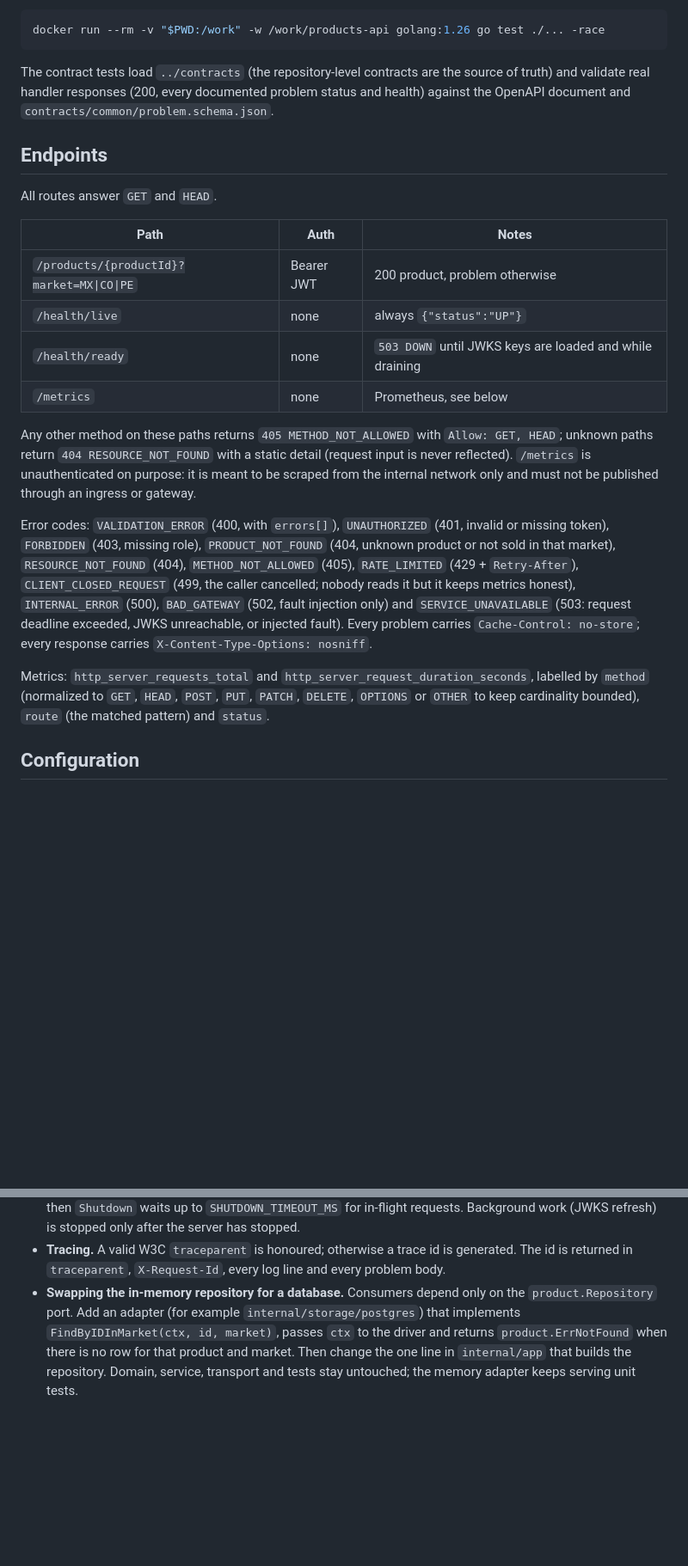
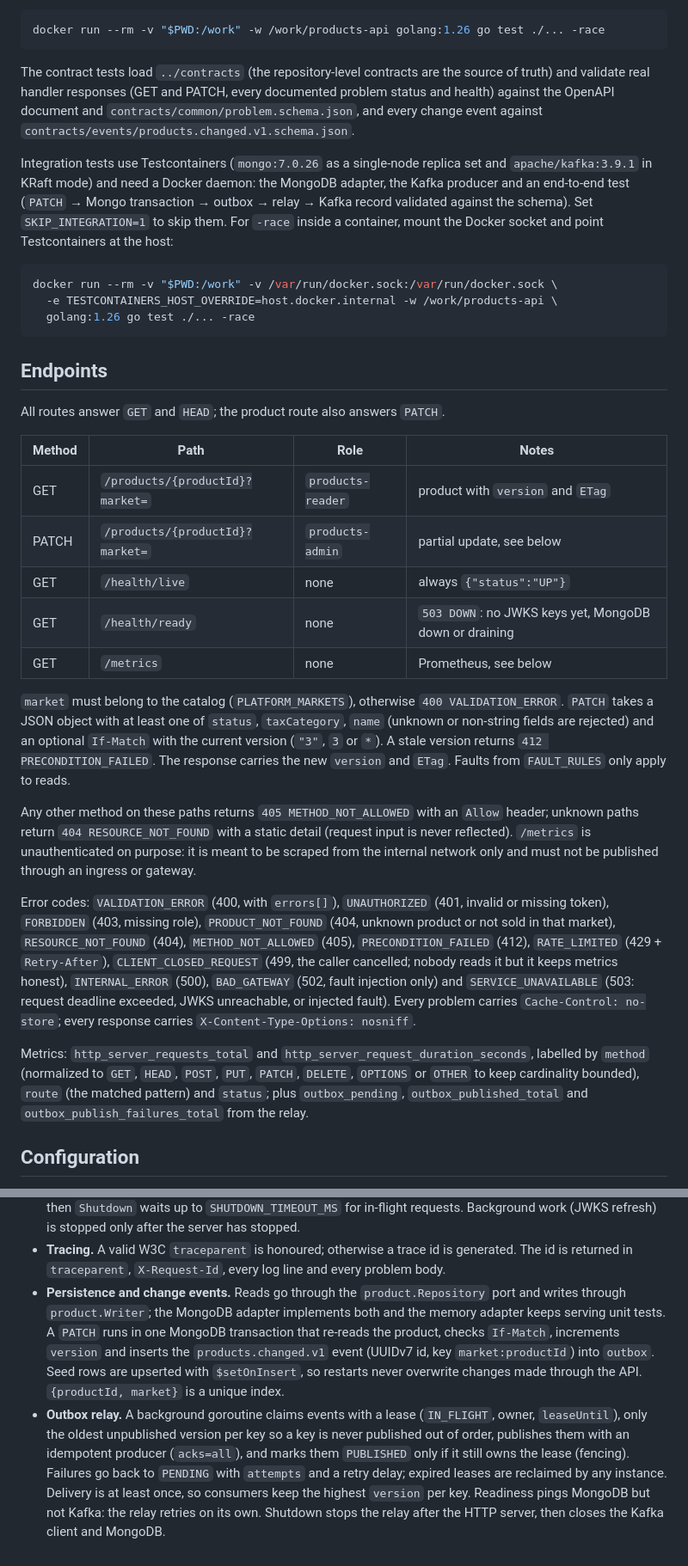
Before and after one commit to 3xor18/grupo-mariposa, a Markdown page: products-api/README.md, 2 parts joined by grey strips. Shown at 86% size. Rendered like a GitHub page; blank space fills up the shorter version.

Commit message:
docs(products-api): document market catalog, patch, persistence and outbox relay

````diff
--- a/products-api/README.md
+++ b/products-api/README.md
@@ -38,28 +43,49 @@ docker run --rm -v "$PWD:/work" -w /work/products-api golang:1.26 go test ./...
 ```
 
 The contract tests load `../contracts` (the repository-level contracts are the source of truth)
-and validate real handler responses (200, every documented problem status and health) against
-the OpenAPI document and `contracts/common/problem.schema.json`.
+and validate real handler responses (GET and PATCH, every documented problem status and health)
+against the OpenAPI document and `contracts/common/problem.schema.json`, and every change event
+against `contracts/events/products.changed.v1.schema.json`.
+
+Integration tests use Testcontainers (`mongo:7.0.26` as a single-node replica set and
+`apache/kafka:3.9.1` in KRaft mode) and need a Docker daemon: the MongoDB adapter, the Kafka
+producer and an end-to-end test (`PATCH` → Mongo transaction → outbox → relay → Kafka record
+validated against the schema). Set `SKIP_INTEGRATION=1` to skip them. For `-race` inside a
+container, mount the Docker socket and point Testcontainers at the host:
+
+```bash
+docker run --rm -v "$PWD:/work" -v /var/run/docker.sock:/var/run/docker.sock \
+  -e TESTCONTAINERS_HOST_OVERRIDE=host.docker.internal -w /work/products-api \
+  golang:1.26 go test ./... -race
+```
 
 ## Endpoints
 
-All routes answer `GET` and `HEAD`.
+All routes answer `GET` and `HEAD`; the product route also answers `PATCH`.
 
-| Path | Auth | Notes |
-|---|---|---|
-| `/products/{productId}?market=MX\|CO\|PE` | Bearer JWT | 200 product, problem otherwise |
-| `/health/live` | none | always `{"status":"UP"}` |
-| `/health/ready` | none | `503 DOWN` until JWKS keys are loaded and while draining |
-| `/metrics` | none | Prometheus, see below |
+| Method | Path | Role | Notes |
+|---|---|---|---|
+| GET | `/products/{productId}?market=` | `products-reader` | product with `version` and `ETag` |
+| PATCH | `/products/{productId}?market=` | `products-admin` | partial update, see below |
+| GET | `/health/live` | none | always `{"status":"UP"}` |
+| GET | `/health/ready` | none | `503 DOWN`: no JWKS keys yet, MongoDB down or draining |
+| GET | `/metrics` | none | Prometheus, see below |
 
-Any other method on these paths returns `405 METHOD_NOT_ALLOWED` with `Allow: GET, HEAD`; unknown
+`market` must belong to the catalog (`PLATFORM_MARKETS`), otherwise `400 VALIDATION_ERROR`.
+`PATCH` takes a JSON object with at least one of `status`, `taxCategory`, `name` (unknown or
+non-string fields are rejected) and an optional `If-Match` with the current version (`"3"`, `3` or
+`*`). A stale version returns `412 PRECONDITION_FAILED`. The response carries the new `version`
+and `ETag`. Faults from `FAULT_RULES` only apply to reads.
+
+Any other method on these paths returns `405 METHOD_NOT_ALLOWED` with an `Allow` header; unknown
 paths return `404 RESOURCE_NOT_FOUND` with a static detail (request input is never reflected).
 `/metrics` is unauthenticated on purpose: it is meant to be scraped from the internal network
 only and must not be published through an ingress or gateway.
 
 Error codes: `VALIDATION_ERROR` (400, with `errors[]`), `UNAUTHORIZED` (401, invalid or missing
 token), `FORBIDDEN` (403, missing role), `PRODUCT_NOT_FOUND` (404, unknown product or not sold in
-that market), `RESOURCE_NOT_FOUND` (404), `METHOD_NOT_ALLOWED` (405), `RATE_LIMITED` (429 +
+that market), `RESOURCE_NOT_FOUND` (404), `METHOD_NOT_ALLOWED` (405), `PRECONDITION_FAILED`
+(412), `RATE_LIMITED` (429 +
 `Retry-After`), `CLIENT_CLOSED_REQUEST` (499, the caller cancelled; nobody reads it but it keeps
 metrics honest), `INTERNAL_ERROR` (500), `BAD_GATEWAY` (502, fault injection only) and
 `SERVICE_UNAVAILABLE` (503: request deadline exceeded, JWKS unreachable, or injected fault).
@@ -68,7 +94,8 @@ Every problem carries `Cache-Control: no-store`; every response carries
 
 Metrics: `http_server_requests_total` and `http_server_request_duration_seconds`, labelled by
 `method` (normalized to `GET`, `HEAD`, `POST`, `PUT`, `PATCH`, `DELETE`, `OPTIONS` or `OTHER` to
-keep cardinality bounded), `route` (the matched pattern) and `status`.
+keep cardinality bounded), `route` (the matched pattern) and `status`; plus `outbox_pending`,
+`outbox_published_total` and `outbox_publish_failures_total` from the relay.
 
 ## Configuration
 
@@ -210,9 +262,17 @@ internal/app            composition root, server lifecycle, drain and shutdown,
   requests. Background work (JWKS refresh) is stopped only after the server has stopped.
 - **Tracing.** A valid W3C `traceparent` is honoured; otherwise a trace id is generated. The id
   is returned in `traceparent`, `X-Request-Id`, every log line and every problem body.
-- **Swapping the in-memory repository for a database.** Consumers depend only on the
-  `product.Repository` port. Add an adapter (for example `internal/storage/postgres`) that
-  implements `FindByIDInMarket(ctx, id, market)`, passes `ctx` to the driver and returns
-  `product.ErrNotFound` when there is no row for that product and market. Then change the one
-  line in `internal/app` that builds the repository. Domain, service, transport and tests stay
-  untouched; the memory adapter keeps serving unit tests.
+- **Persistence and change events.** Reads go through the `product.Repository` port and writes
+  through `product.Writer`; the MongoDB adapter implements both and the memory adapter keeps
+  serving unit tests. A `PATCH` runs in one MongoDB transaction that re-reads the product, checks
+  `If-Match`, increments `version` and inserts the `products.changed.v1` event (UUIDv7 id, key
+  `market:productId`) into `outbox`. Seed rows are upserted with `$setOnInsert`, so restarts never
+  overwrite changes made through the API. `{productId, market}` is a unique index.
+- **Outbox relay.** A background goroutine claims events with a lease (`IN_FLIGHT`, owner,
+  `leaseUntil`), only the oldest unpublished version per key so a key is never published out of
+  order, publishes them with an idempotent producer (`acks=all`), and marks them `PUBLISHED`
+  only if it still owns the lease (fencing). Failures go back to `PENDING` with `attempts` and a
+  retry delay; expired leases are reclaimed by any instance. Delivery is at least once, so
+  consumers keep the highest `version` per key. Readiness pings MongoDB but not Kafka: the relay
+  retries on its own. Shutdown stops the relay after the HTTP server, then closes the Kafka
+  client and MongoDB.
````
Also changed, not shown: other parts of products-api/README.md (+38 -8 lines).
